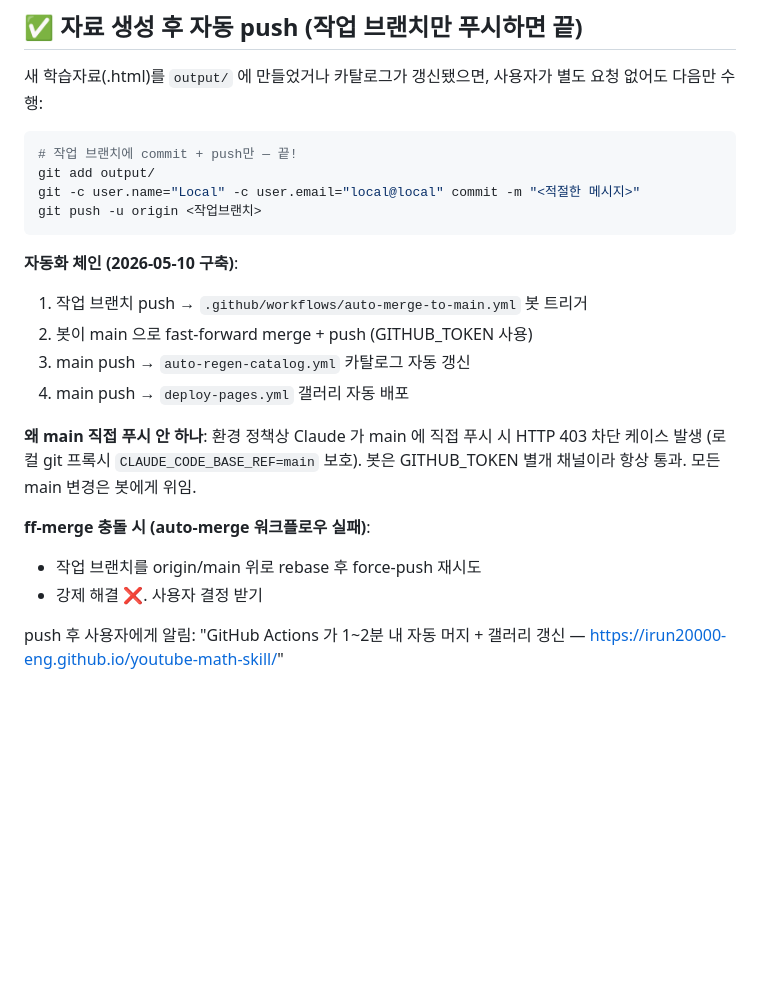
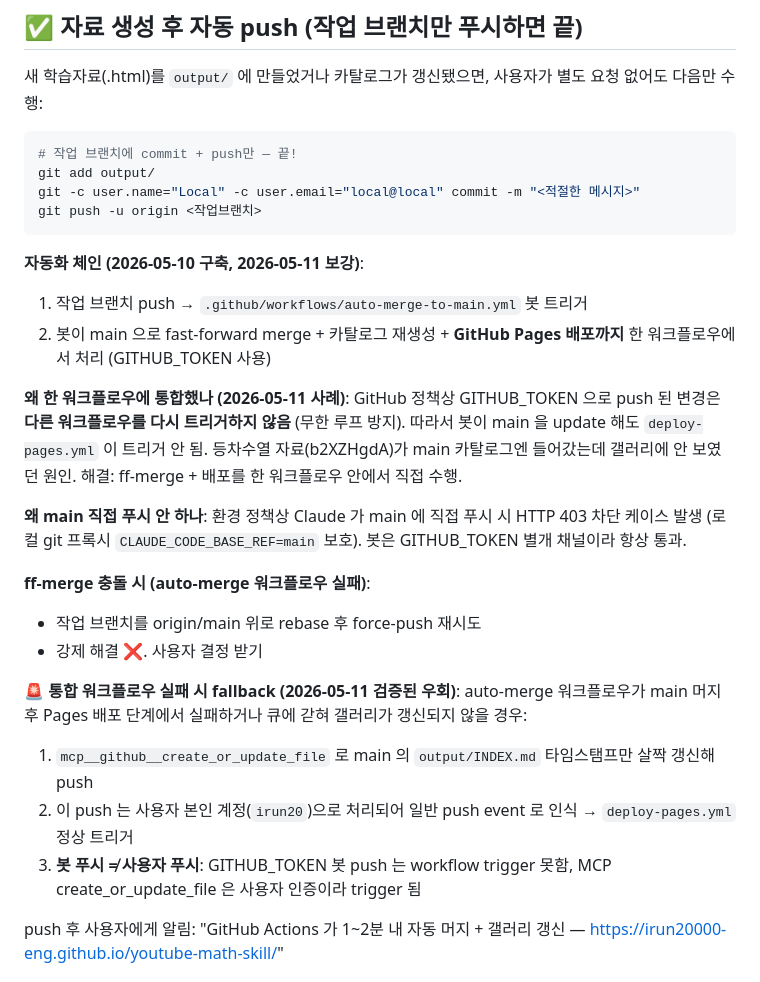
Before and after one commit to irun20000-eng/youtube-math-skill, a Markdown page: CLAUDE.md, the part around the change. Rendered like a GitHub page; blank space fills up the shorter version.

Commit message:
docs(CLAUDE.md): 2026-05-11 갤러리 미갱신 사례 교훈 추가
GITHUB_TOKEN push가 후속 워크플로우를 트리거하지 않는 GitHub 정책으로
deploy-pages가 안 도는 케이스 + MCP create_or_update_file fallback 방법 명시.
다음 세션이 동일 함정에 빠지지 않도록 진단·해결 흐름 보존.

https://claude.ai/code/session_01T1aPFBv9VLTUUCUa68t6i5

````diff
--- a/CLAUDE.md
+++ b/CLAUDE.md
@@ -57,17 +57,23 @@ git -c user.name="Local" -c user.email="local@local" commit -m "<적절한 메
 git push -u origin <작업브랜치>
 ```
 
-**자동화 체인 (2026-05-10 구축)**:
+**자동화 체인 (2026-05-10 구축, 2026-05-11 보강)**:
 1. 작업 브랜치 push → `.github/workflows/auto-merge-to-main.yml` 봇 트리거
-2. 봇이 main 으로 fast-forward merge + push (GITHUB_TOKEN 사용)
-3. main push → `auto-regen-catalog.yml` 카탈로그 자동 갱신
-4. main push → `deploy-pages.yml` 갤러리 자동 배포
+2. 봇이 main 으로 fast-forward merge + 카탈로그 재생성 + **GitHub Pages 배포까지** 한 워크플로우에서 처리 (GITHUB_TOKEN 사용)
 
-**왜 main 직접 푸시 안 하나**: 환경 정책상 Claude 가 main 에 직접 푸시 시 HTTP 403 차단 케이스 발생 (로컬 git 프록시 `CLAUDE_CODE_BASE_REF=main` 보호). 봇은 GITHUB_TOKEN 별개 채널이라 항상 통과. 모든 main 변경은 봇에게 위임.
+**왜 한 워크플로우에 통합했나 (2026-05-11 사례)**: GitHub 정책상 GITHUB_TOKEN 으로 push 된 변경은 **다른 워크플로우를 다시 트리거하지 않음** (무한 루프 방지). 따라서 봇이 main 을 update 해도 `deploy-pages.yml` 이 트리거 안 됨. 등차수열 자료(b2XZHgdA)가 main 카탈로그엔 들어갔는데 갤러리에 안 보였던 원인. 해결: ff-merge + 배포를 한 워크플로우 안에서 직접 수행.
+
+**왜 main 직접 푸시 안 하나**: 환경 정책상 Claude 가 main 에 직접 푸시 시 HTTP 403 차단 케이스 발생 (로컬 git 프록시 `CLAUDE_CODE_BASE_REF=main` 보호). 봇은 GITHUB_TOKEN 별개 채널이라 항상 통과.
 
 **ff-merge 충돌 시 (auto-merge 워크플로우 실패)**:
 - 작업 브랜치를 origin/main 위로 rebase 후 force-push 재시도
 - 강제 해결 ❌. 사용자 결정 받기
+
+**🚨 통합 워크플로우 실패 시 fallback (2026-05-11 검증된 우회)**:
+auto-merge 워크플로우가 main 머지 후 Pages 배포 단계에서 실패하거나 큐에 갇혀 갤러리가 갱신되지 않을 경우:
+1. `mcp__github__create_or_update_file` 로 main 의 `output/INDEX.md` 타임스탬프만 살짝 갱신해 push
+2. 이 push 는 사용자 본인 계정(`irun20`)으로 처리되어 일반 push event 로 인식 → `deploy-pages.yml` 정상 트리거
+3. **봇 푸시 ≠ 사용자 푸시**: GITHUB_TOKEN 봇 push 는 workflow trigger 못함, MCP create_or_update_file 은 사용자 인증이라 trigger 됨
 
 push 후 사용자에게 알림: "GitHub Actions 가 1~2분 내 자동 머지 + 갤러리 갱신 — https://irun20000-eng.github.io/youtube-math-skill/"
 
````
